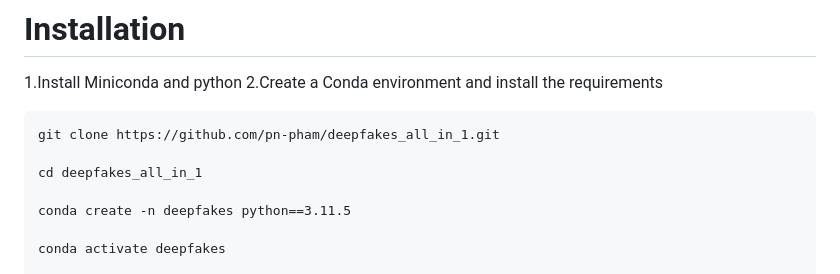
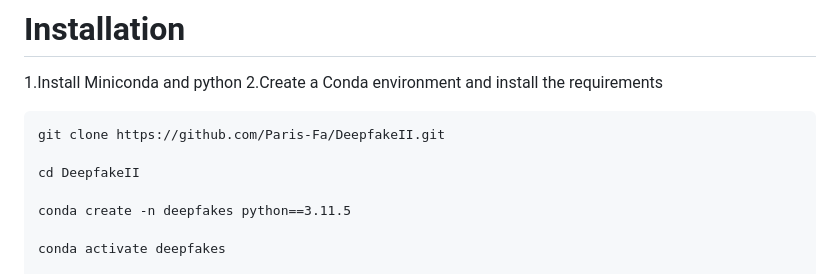
Before and after one commit to Paris-Fa/DeepfakeII, a Markdown page: README.md, the part around the change. Rendered like a GitHub page.

````diff
--- a/README.md
+++ b/README.md
@@ -10,9 +10,9 @@ This project is the continuation of [Deepfakes_all_in_1](https://github.com/pn-p
 1.Install Miniconda and python
 2.Create a Conda environment and install the requirements
 ```
-git clone https://github.com/pn-pham/deepfakes_all_in_1.git
+git clone https://github.com/Paris-Fa/DeepfakeII.git
 
-cd deepfakes_all_in_1
+cd DeepfakeII
 
 conda create -n deepfakes python==3.11.5
 
````
